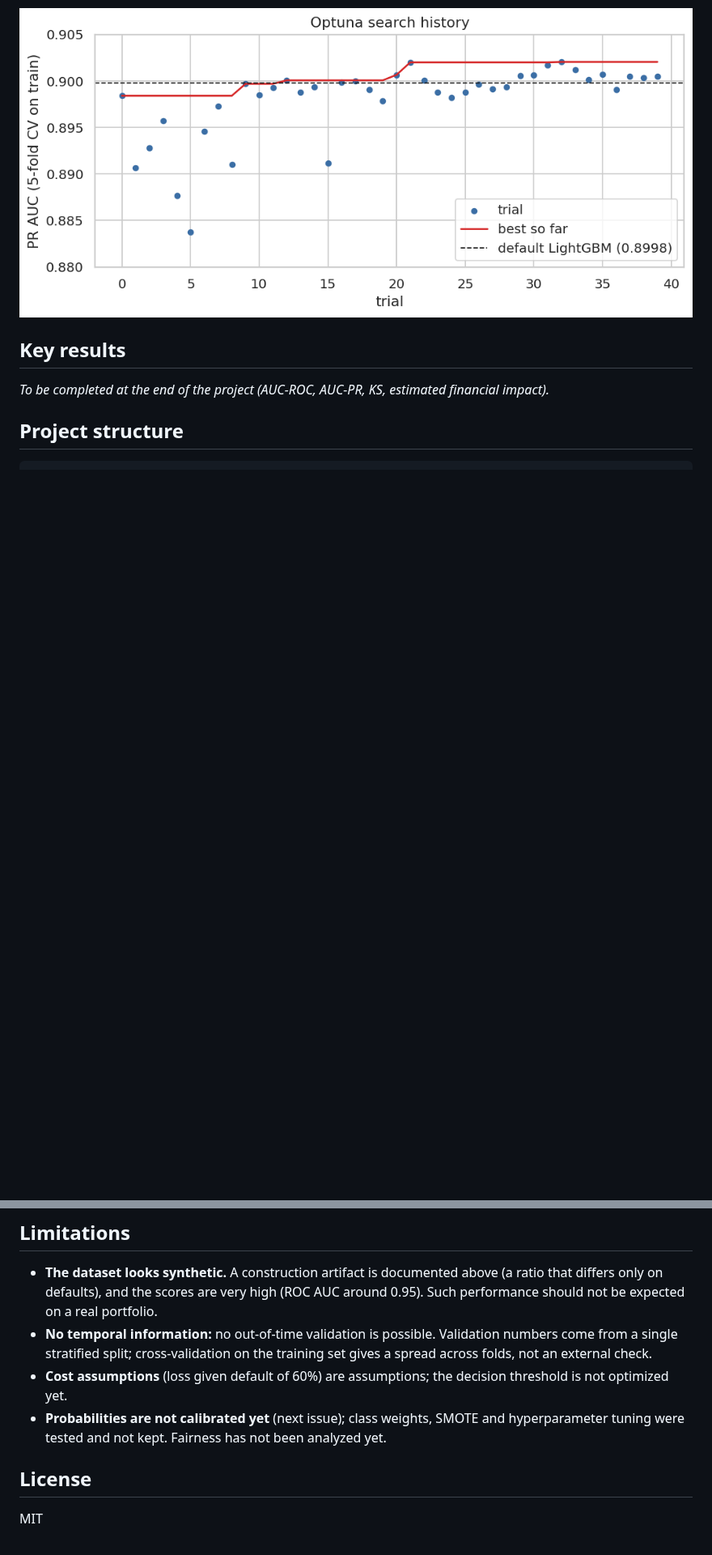
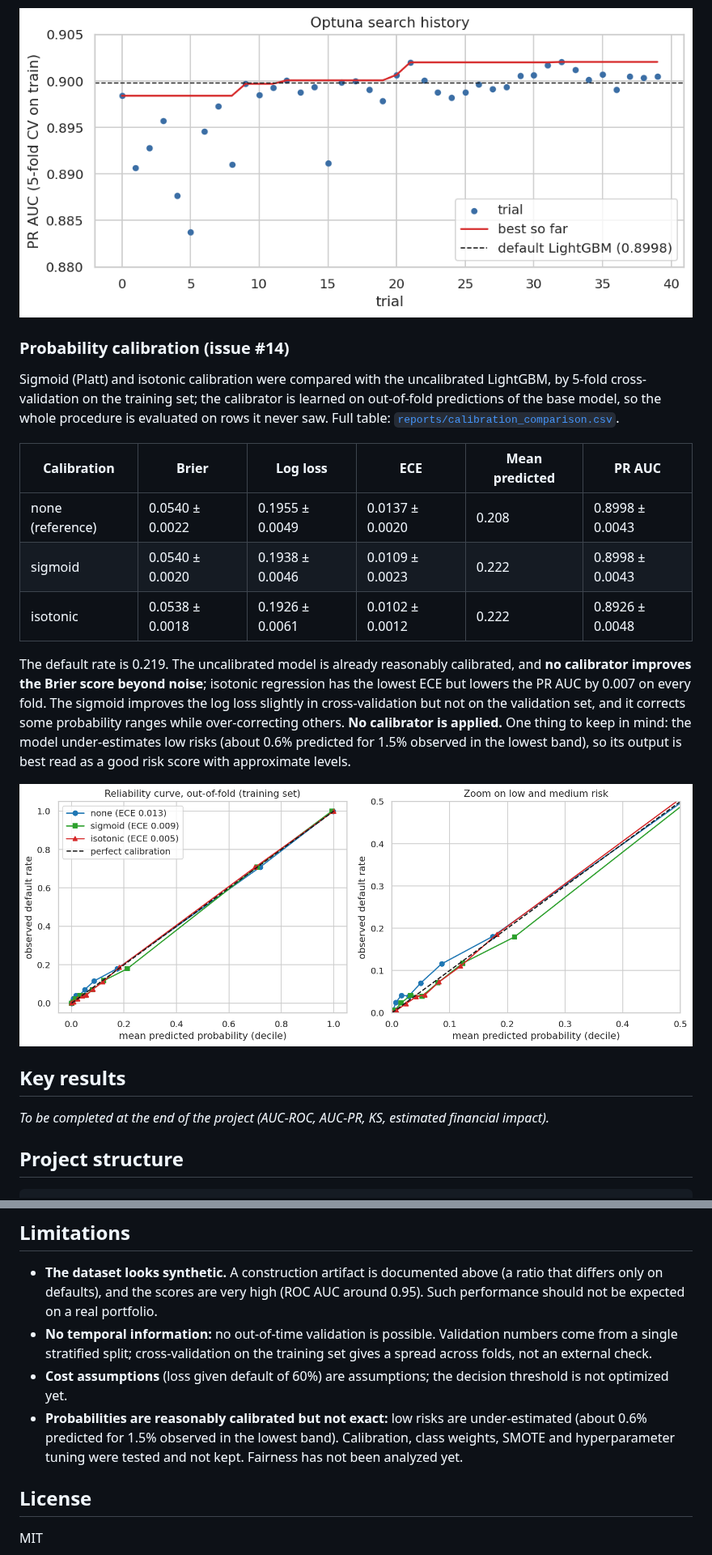
Before and after one commit to cheickbougoum90-web/credit-risk-scoring, a Markdown page: README.md, 2 parts joined by grey strips. Shown at 81% size. Rendered like a GitHub page; pictures changed too: reports/figures/calibration_curves.png (added); blank space fills up the shorter version.

```diff
--- a/README.md
+++ b/README.md
@@ -110,6 +110,20 @@ The 8 best trials form a plateau (0.9006 to 0.9020), and the best of 40 is optim
 
 ![Optuna search history](reports/figures/tuning_history.png)
 
+### Probability calibration (issue #14)
+
+Sigmoid (Platt) and isotonic calibration were compared with the uncalibrated LightGBM, by 5-fold cross-validation on the training set; the calibrator is learned on out-of-fold predictions of the base model, so the whole procedure is evaluated on rows it never saw. Full table: [`reports/calibration_comparison.csv`](reports/calibration_comparison.csv).
+
+| Calibration | Brier | Log loss | ECE | Mean predicted | PR AUC |
+|---|---|---|---|---|---|
+| none (reference) | 0.0540 ± 0.0022 | 0.1955 ± 0.0049 | 0.0137 ± 0.0020 | 0.208 | 0.8998 ± 0.0043 |
+| sigmoid | 0.0540 ± 0.0020 | 0.1938 ± 0.0046 | 0.0109 ± 0.0023 | 0.222 | 0.8998 ± 0.0043 |
+| isotonic | 0.0538 ± 0.0018 | 0.1926 ± 0.0061 | 0.0102 ± 0.0012 | 0.222 | 0.8926 ± 0.0048 |
+
+The default rate is 0.219. The uncalibrated model is already reasonably calibrated, and **no calibrator improves the Brier score beyond noise**; isotonic regression has the lowest ECE but lowers the PR AUC by 0.007 on every fold. The sigmoid improves the log loss slightly in cross-validation but not on the validation set, and it corrects some probability ranges while over-correcting others. **No calibrator is applied.** One thing to keep in mind: the model under-estimates low risks (about 0.6% predicted for 1.5% observed in the lowest band), so its output is best read as a good risk score with approximate levels.
+
+![Reliability curves before and after calibration](reports/figures/calibration_curves.png)
+
 ## Key results
 
 _To be completed at the end of the project (AUC-ROC, AUC-PR, KS, estimated financial impact)._
@@ -148,7 +162,7 @@ To reproduce the notebooks, download the dataset into `data/raw/` (see above) an
 - **The dataset looks synthetic.** A construction artifact is documented above (a ratio that differs only on defaults), and the scores are very high (ROC AUC around 0.95). Such performance should not be expected on a real portfolio.
 - **No temporal information:** no out-of-time validation is possible. Validation numbers come from a single stratified split; cross-validation on the training set gives a spread across folds, not an external check.
 - **Cost assumptions** (loss given default of 60%) are assumptions; the decision threshold is not optimized yet.
-- **Probabilities are not calibrated yet** (next issue); class weights, SMOTE and hyperparameter tuning were tested and not kept. Fairness has not been analyzed yet.
+- **Probabilities are reasonably calibrated but not exact:** low risks are under-estimated (about 0.6% predicted for 1.5% observed in the lowest band). Calibration, class weights, SMOTE and hyperparameter tuning were tested and not kept. Fairness has not been analyzed yet.
 
 ## License
 
```
Also changed, not shown: README.fr.md (+15 -1 lines), 8 other files.
